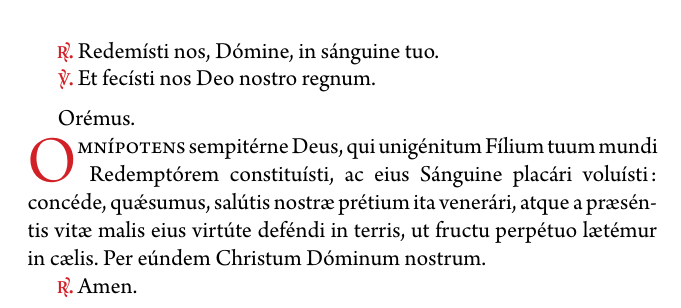
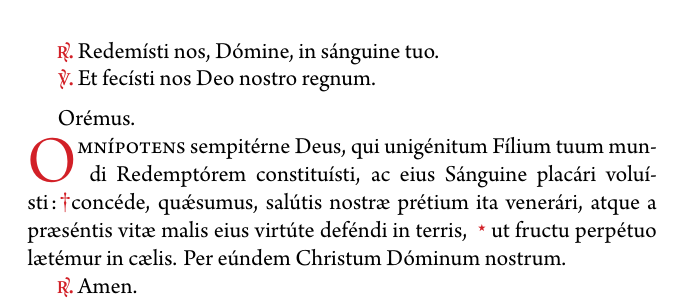
Before and after one commit to BrRoman/liturgie, a LaTeX document (Litaniæ Pretiosissimi Sanguinis DNIC/litaniae_pretiosissimi_sanguinis.tex): part of page 2 of 2, cut so that both start at the same text. The pictures show the PDF file Litaniæ Pretiosissimi Sanguinis DNIC/litaniae_pretiosissimi_sanguinis.pdf that the author committed with the source.

Commit message:
Litaniæ pret. Sanguinis: dagger and star in prayer.

```diff
--- a/Litaniæ Pretiosissimi Sanguinis DNIC/litaniae_pretiosissimi_sanguinis.tex
+++ b/Litaniæ Pretiosissimi Sanguinis DNIC/litaniae_pretiosissimi_sanguinis.tex
@@ -6,7 +6,7 @@
 \usepackage{luatextra}
 \setmainfont{Arno Pro}
 % Césures etc. :
-\usepackage[frenchb]{babel}
+\usepackage[latin, french]{babel}
 % Pour forcer l'usage des césures (cf. mail Thierry Masson) :
 \pretolerance = -1
 \tolerance = 2000
@@ -128,6 +128,7 @@
     \textsc{Pretiosissimi Sanguinis D.N.I.C.}
 \end{center}
 \fontsize{12}{14}\selectfont
+\selectlanguage{latin}
 
 % Kyrie
 \gregorioscore{scores/kyrie}
@@ -174,7 +175,7 @@ Sanguis Christi, omni glória et honóre di\textit{gnís}\textbf{si}mus,\par
 \vspace{0.2cm}
 Orémus.\par
 \vspace{0.5cm}
-\DropCapRed{O}{mnípotens}{0}{0} sempitérne Deus, qui unigénitum Fílium tuum mundi Redemptórem constituísti, ac eius Sánguine placári voluísti: concéde, quǽsumus, salútis nostræ prétium ita venerári, atque a præséntis vitæ malis eius virtúte deféndi in terris, ut fructu perpétuo lætémur in cælis. Per eúndem Christum Dóminum nostrum.\par
+\DropCapRed{O}{mnípotens}{0}{0} sempitérne Deus, qui unigénitum Fílium tuum mundi Redemptórem constituísti, ac eius Sánguine placári voluísti~:~\GreDagger concéde, quǽsumus, salútis nostræ prétium ita venerári, atque a præséntis vitæ malis eius virtúte deféndi in terris, \GreStar ut fructu perpétuo lætémur in cælis. Per eúndem Christum Dóminum nostrum.\par
 ® Amen.
 
 \end{document}
```
Also changed, not shown: Litaniæ Pretiosissimi Sanguinis DNIC/litaniae_pretiosissimi_sanguinis.pdf.
